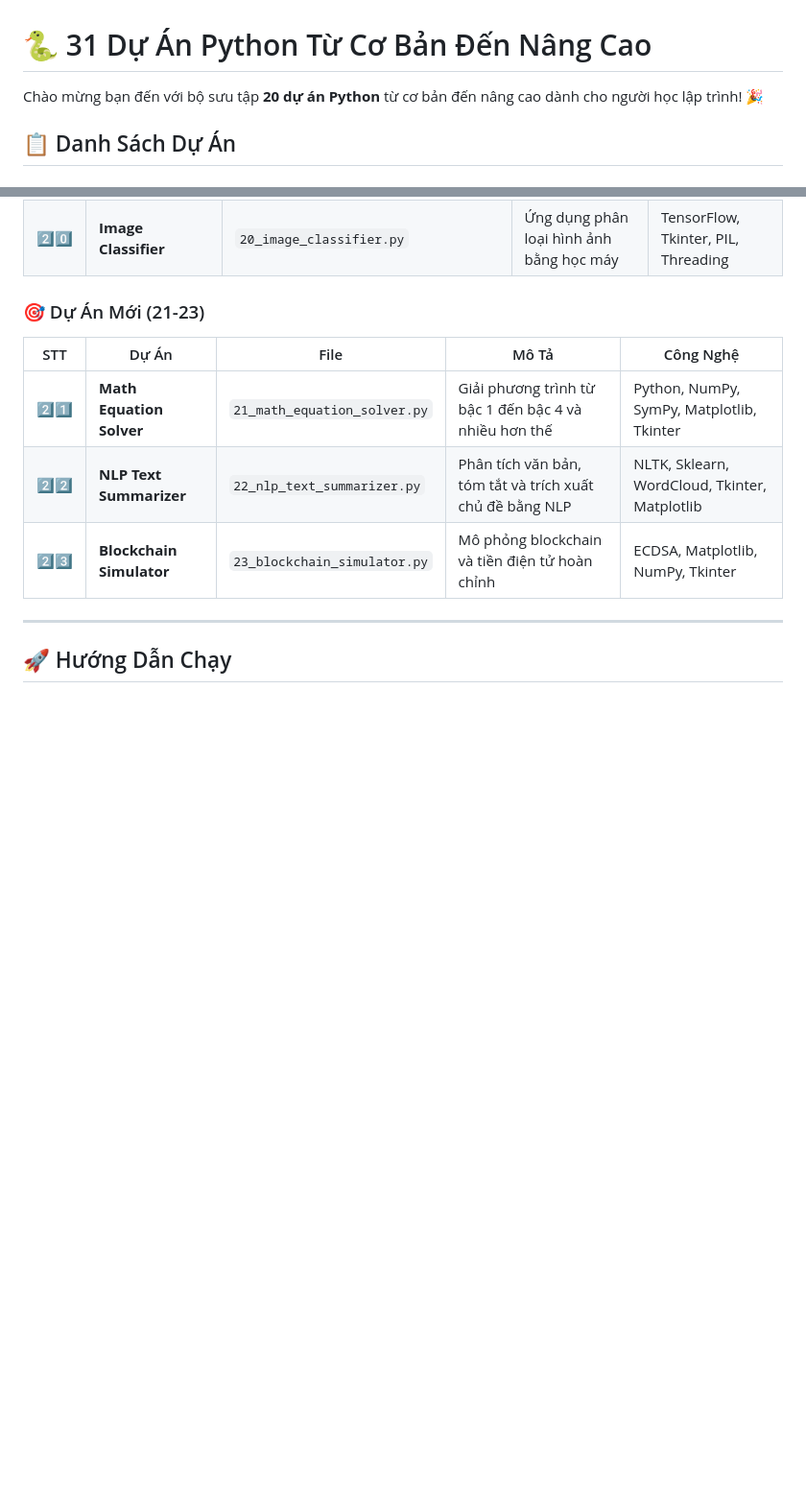
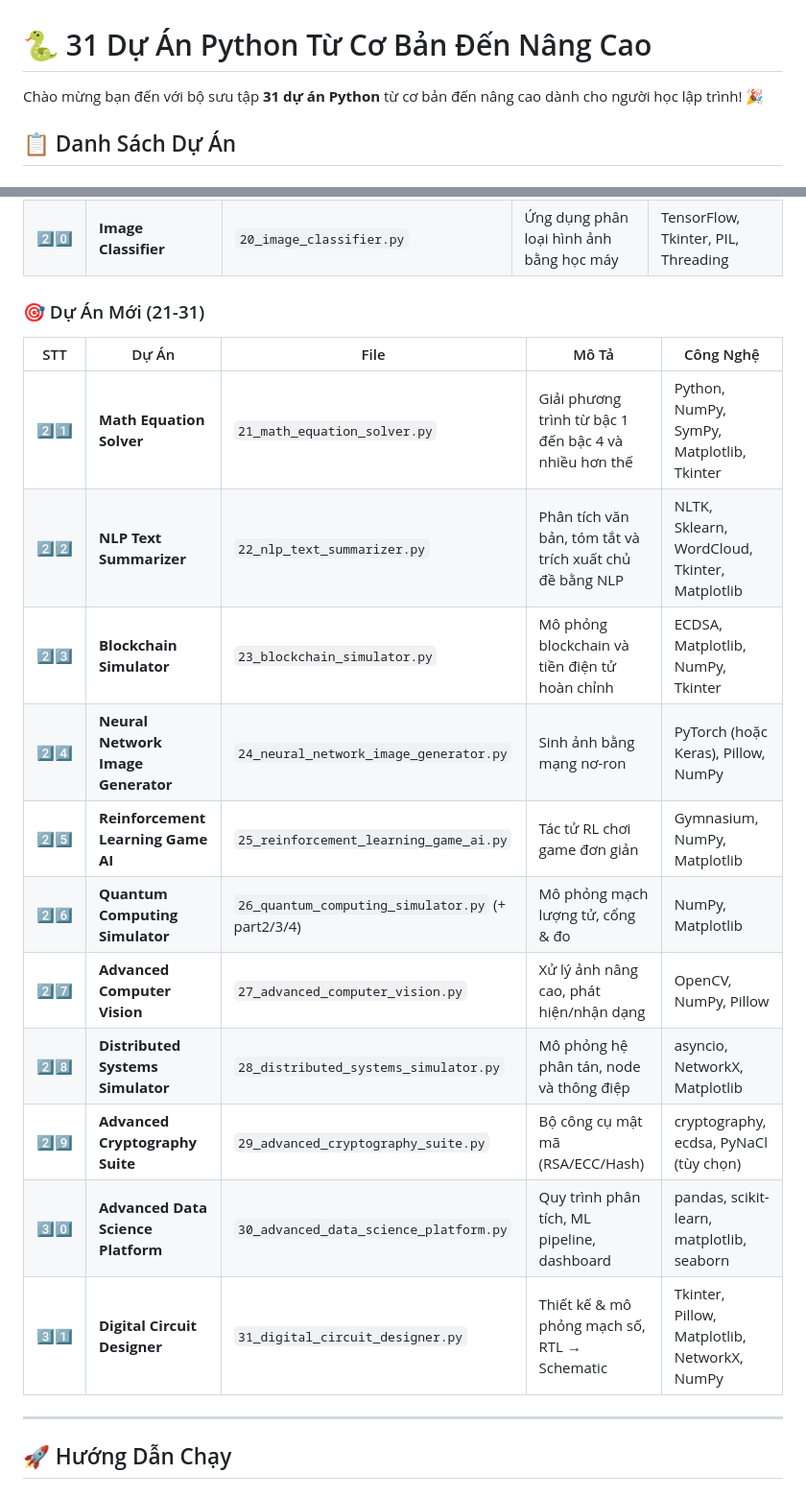
Before and after one commit to KNguyen260404/Python_beginner, a Markdown page: README.md, 2 parts joined by grey strips. Shown at 96% size. Rendered like a GitHub page; blank space fills up the shorter version.

```diff
--- a/README.md
+++ b/README.md
@@ -1,6 +1,6 @@
 # 🐍 31 Dự Án Python Từ Cơ Bản Đến Nâng Cao
 
-Chào mừng bạn đến với bộ sưu tập **20 dự án Python** từ cơ bản đến nâng cao dành cho người học lập trình! 🎉
+Chào mừng bạn đến với bộ sưu tập **31 dự án Python** từ cơ bản đến nâng cao dành cho người học lập trình! 🎉
 
 ## 📋 Danh Sách Dự Án
 
@@ -36,12 +36,20 @@ Chào mừng bạn đến với bộ sưu tập **20 dự án Python** từ cơ
 | 1️⃣9️⃣ | **Task Manager** | `19_task_manager.py` | Ứng dụng quản lý và tổ chức công việc | Tkinter, JSON, OOP, Datetime |
 | 2️⃣0️⃣ | **Image Classifier** | `20_image_classifier.py` | Ứng dụng phân loại hình ảnh bằng học máy | TensorFlow, Tkinter, PIL, Threading |
 
-### 🎯 Dự Án Mới (21-23)
+### 🎯 Dự Án Mới (21-31)
 | STT | Dự Án | File | Mô Tả | Công Nghệ |
 |-----|-------|------|-------|-----------|
 | 2️⃣1️⃣ | **Math Equation Solver** | `21_math_equation_solver.py` | Giải phương trình từ bậc 1 đến bậc 4 và nhiều hơn thế | Python, NumPy, SymPy, Matplotlib, Tkinter |
 | 2️⃣2️⃣ | **NLP Text Summarizer** | `22_nlp_text_summarizer.py` | Phân tích văn bản, tóm tắt và trích xuất chủ đề bằng NLP | NLTK, Sklearn, WordCloud, Tkinter, Matplotlib |
 | 2️⃣3️⃣ | **Blockchain Simulator** | `23_blockchain_simulator.py` | Mô phỏng blockchain và tiền điện tử hoàn chỉnh | ECDSA, Matplotlib, NumPy, Tkinter |
+| 2️⃣4️⃣ | **Neural Network Image Generator** | `24_neural_network_image_generator.py` | Sinh ảnh bằng mạng nơ-ron | PyTorch (hoặc Keras), Pillow, NumPy |
+| 2️⃣5️⃣ | **Reinforcement Learning Game AI** | `25_reinforcement_learning_game_ai.py` | Tác tử RL chơi game đơn giản | Gymnasium, NumPy, Matplotlib |
+| 2️⃣6️⃣ | **Quantum Computing Simulator** | `26_quantum_computing_simulator.py` (+ part2/3/4) | Mô phỏng mạch lượng tử, cổng & đo | NumPy, Matplotlib |
+| 2️⃣7️⃣ | **Advanced Computer Vision** | `27_advanced_computer_vision.py` | Xử lý ảnh nâng cao, phát hiện/nhận dạng | OpenCV, NumPy, Pillow |
+| 2️⃣8️⃣ | **Distributed Systems Simulator** | `28_distributed_systems_simulator.py` | Mô phỏng hệ phân tán, node và thông điệp | asyncio, NetworkX, Matplotlib |
+| 2️⃣9️⃣ | **Advanced Cryptography Suite** | `29_advanced_cryptography_suite.py` | Bộ công cụ mật mã (RSA/ECC/Hash) | cryptography, ecdsa, PyNaCl (tùy chọn) |
+| 3️⃣0️⃣ | **Advanced Data Science Platform** | `30_advanced_data_science_platform.py` | Quy trình phân tích, ML pipeline, dashboard | pandas, scikit-learn, matplotlib, seaborn |
+| 3️⃣1️⃣ | **Digital Circuit Designer** | `31_digital_circuit_designer.py` | Thiết kế & mô phỏng mạch số, RTL → Schematic | Tkinter, Pillow, Matplotlib, NetworkX, NumPy |
 
 ---
 
```
Also changed, not shown: other parts of README.md (+38 -0 lines).
